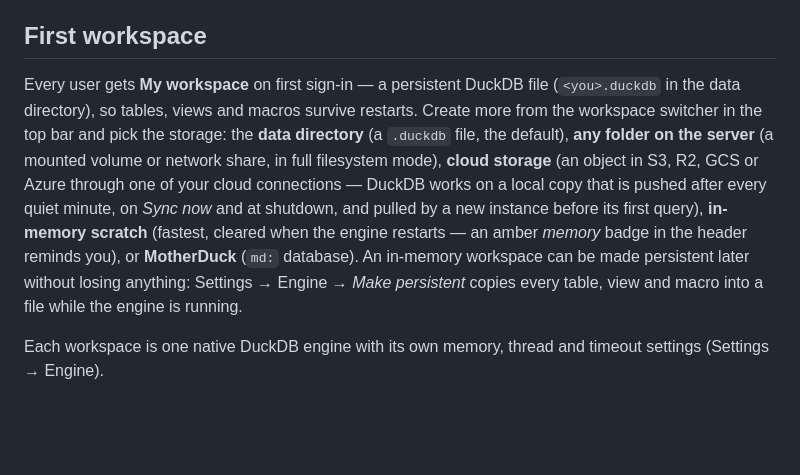
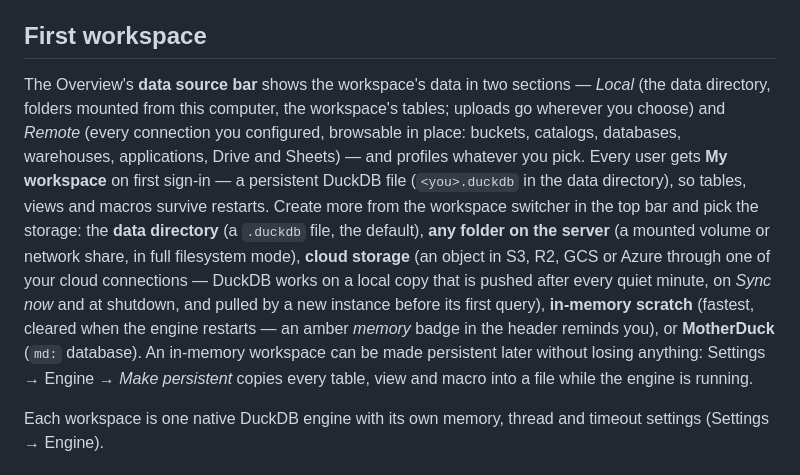
Before and after one commit to contact-ajmal/Zaanix-web, a Markdown page: docs/index.md, the part around the change. Rendered like a GitHub page; blank space fills up the shorter version.

Commit message:
Overview data source bar: Local & Remote sections, browsable connections, uploads to any mounted folder; Linux hangs fixed (mkdir under /proc, engine eviction)
- DataSourceBar replaces "Your datasets": LOCAL (data directory, folders mounted from this computer, workspace
  tables; drop zone; "Uploads go to" picks the data directory or any mounted folder; per-section collapse and
  scroll) and REMOTE (every connection with health, lazily browsed in place: buckets → prefixes → objects,
  catalogs → schemas → tables, database schemas → tables, connector databases/objects/folders/spreadsheets);
  selecting a file, object or attached table profiles it, a connector leaf imports through the sync editor
  (Connections page opens it pre-filled via a session draft); "+ connect" → catalog
- Server: uploads accept an absolute `dir` inside a mounted workspace folder, per-workspace default upload folder
  (`upload_default` on the folder, PUT /api/workspaces/:id/folders/upload-default), upload response carries `root`
- Linux: fs.mkdirSync(recursive) spins forever under /proc — the writability check (and every user-path mkdir:
  workspace databases, uploads, save_dataset, exports) now walks to the nearest existing ancestor, checks it is a
  writable directory and creates the tail one level at a time; this was the CI `pnpm test` hang
- Engine eviction: the DuckDB instance is closed only once no connection is active or connecting, and reopening a
  workspace waits for the previous instance's release (closing an instance under a live connection wedges DuckDB's
  worker thread on Linux)
- Tests: upload-location cases in phase2; the full suite passes on macOS and in a Linux container (240)

Co-Authored-By: Claude Opus 5 <noreply@anthropic.com>
Claude-Session: https://claude.ai/code/session_012nhoTDX6GABT4x9KJPjGoM

```diff
--- a/docs/index.md
+++ b/docs/index.md
@@ -25,7 +25,7 @@ Open **http://localhost:4200** and sign in with the admin credentials you passed
 
 ## First workspace
 
-Every user gets **My workspace** on first sign-in — a persistent DuckDB file (`<you>.duckdb` in the data directory), so tables, views and macros survive restarts. Create more from the workspace switcher in the top bar and pick the storage: the **data directory** (a `.duckdb` file, the default), **any folder on the server** (a mounted volume or network share, in full filesystem mode), **cloud storage** (an object in S3, R2, GCS or Azure through one of your cloud connections — DuckDB works on a local copy that is pushed after every quiet minute, on *Sync now* and at shutdown, and pulled by a new instance before its first query), **in-memory scratch** (fastest, cleared when the engine restarts — an amber *memory* badge in the header reminds you), or **MotherDuck** (`md:` database). An in-memory workspace can be made persistent later without losing anything: Settings → Engine → *Make persistent* copies every table, view and macro into a file while the engine is running.
+The Overview's **data source bar** shows the workspace's data in two sections — *Local* (the data directory, folders mounted from this computer, the workspace's tables; uploads go wherever you choose) and *Remote* (every connection you configured, browsable in place: buckets, catalogs, databases, warehouses, applications, Drive and Sheets) — and profiles whatever you pick. Every user gets **My workspace** on first sign-in — a persistent DuckDB file (`<you>.duckdb` in the data directory), so tables, views and macros survive restarts. Create more from the workspace switcher in the top bar and pick the storage: the **data directory** (a `.duckdb` file, the default), **any folder on the server** (a mounted volume or network share, in full filesystem mode), **cloud storage** (an object in S3, R2, GCS or Azure through one of your cloud connections — DuckDB works on a local copy that is pushed after every quiet minute, on *Sync now* and at shutdown, and pulled by a new instance before its first query), **in-memory scratch** (fastest, cleared when the engine restarts — an amber *memory* badge in the header reminds you), or **MotherDuck** (`md:` database). An in-memory workspace can be made persistent later without losing anything: Settings → Engine → *Make persistent* copies every table, view and macro into a file while the engine is running.
 
 Each workspace is one native DuckDB engine with its own memory, thread and timeout settings (Settings → Engine).
 
```
